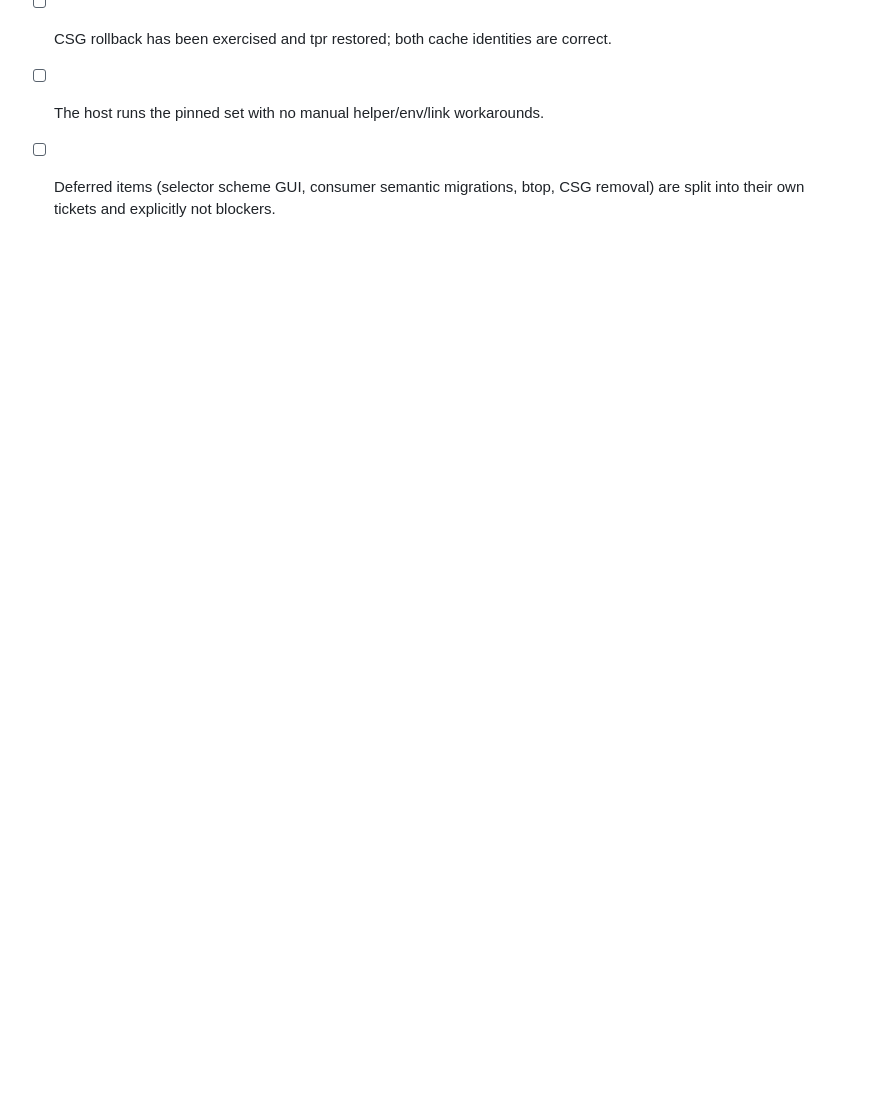
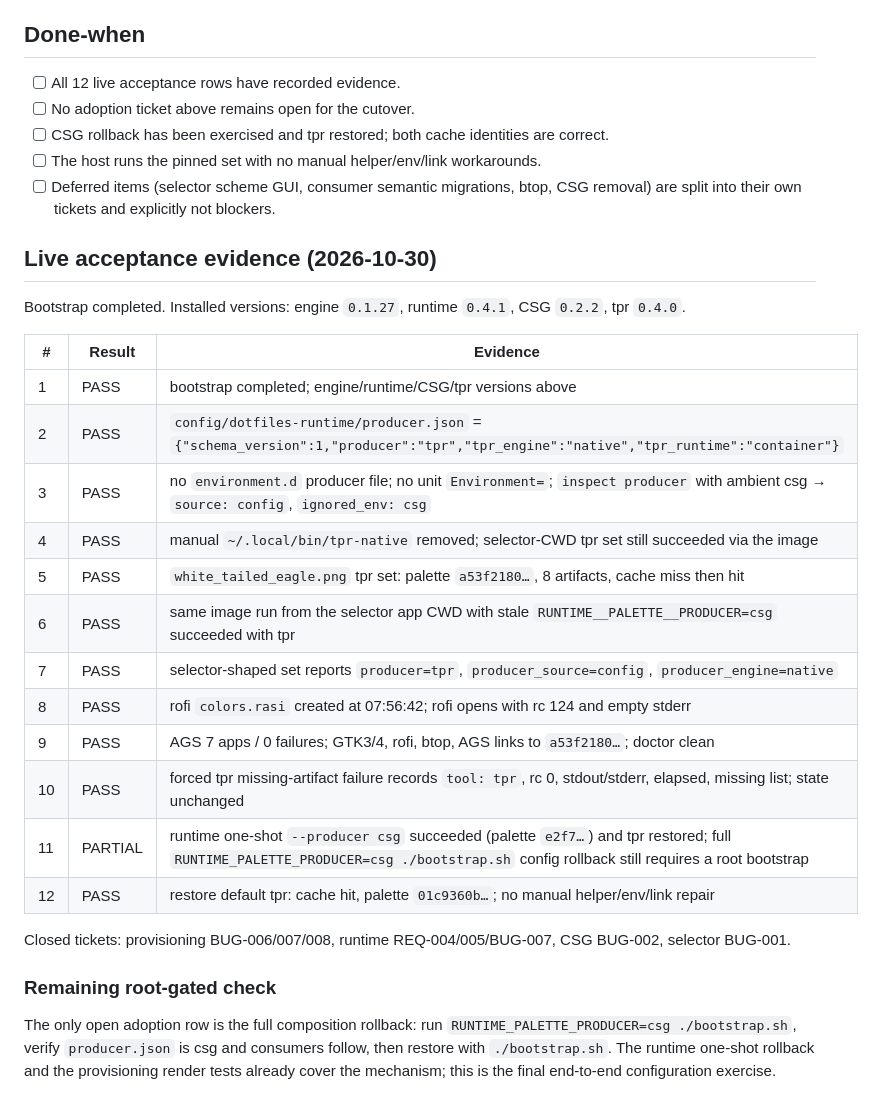
Before and after one commit to RandomGenericUsername/theme-producer, a Markdown page: tickets/req-014-dotfiles-adoption/ticket.md, the part around the change. Rendered like a GitHub page; blank space fills up the shorter version.

Commit message:
docs(REQ-014): record live acceptance 11/12; full rollback pending

```diff
--- a/tickets/req-014-dotfiles-adoption/ticket.md
+++ b/tickets/req-014-dotfiles-adoption/ticket.md
@@ -108,3 +108,34 @@ failure is routed to the owning repo and this ticket stays open.
 - [ ] The host runs the pinned set with no manual helper/env/link workarounds.
 - [ ] Deferred items (selector scheme GUI, consumer semantic migrations, btop,
   CSG removal) are split into their own tickets and explicitly not blockers.
+
+## Live acceptance evidence (2026-10-30)
+
+Bootstrap completed. Installed versions: engine `0.1.27`, runtime `0.4.1`,
+CSG `0.2.2`, tpr `0.4.0`.
+
+| # | Result | Evidence |
+|---|---|---|
+| 1 | PASS | bootstrap completed; engine/runtime/CSG/tpr versions above |
+| 2 | PASS | `config/dotfiles-runtime/producer.json` = `{"schema_version":1,"producer":"tpr","tpr_engine":"native","tpr_runtime":"container"}` |
+| 3 | PASS | no `environment.d` producer file; no unit `Environment=`; `inspect producer` with ambient csg → `source: config`, `ignored_env: csg` |
+| 4 | PASS | manual `~/.local/bin/tpr-native` removed; selector-CWD tpr set still succeeded via the image |
+| 5 | PASS | `white_tailed_eagle.png` tpr set: palette `a53f2180…`, 8 artifacts, cache miss then hit |
+| 6 | PASS | same image run from the selector app CWD with stale `RUNTIME__PALETTE__PRODUCER=csg` succeeded with tpr |
+| 7 | PASS | selector-shaped set reports `producer=tpr`, `producer_source=config`, `producer_engine=native` |
+| 8 | PASS | rofi `colors.rasi` created at 07:56:42; rofi opens with rc 124 and empty stderr |
+| 9 | PASS | AGS 7 apps / 0 failures; GTK3/4, rofi, btop, AGS links to `a53f2180…`; doctor clean |
+| 10 | PASS | forced tpr missing-artifact failure records `tool: tpr`, rc 0, stdout/stderr, elapsed, missing list; state unchanged |
+| 11 | PARTIAL | runtime one-shot `--producer csg` succeeded (palette `e2f7…`) and tpr restored; full `RUNTIME_PALETTE_PRODUCER=csg ./bootstrap.sh` config rollback still requires a root bootstrap |
+| 12 | PASS | restore default tpr: cache hit, palette `01c9360b…`; no manual helper/env/link repair |
+
+Closed tickets: provisioning BUG-006/007/008, runtime REQ-004/005/BUG-007,
+CSG BUG-002, selector BUG-001.
+
+### Remaining root-gated check
+
+The only open adoption row is the full composition rollback: run
+`RUNTIME_PALETTE_PRODUCER=csg ./bootstrap.sh`, verify `producer.json` is csg and
+consumers follow, then restore with `./bootstrap.sh`. The runtime one-shot
+rollback and the provisioning render tests already cover the mechanism; this is
+the final end-to-end configuration exercise.
```
Also changed, not shown: tickets/INDEX.md (+1 -1 lines).
